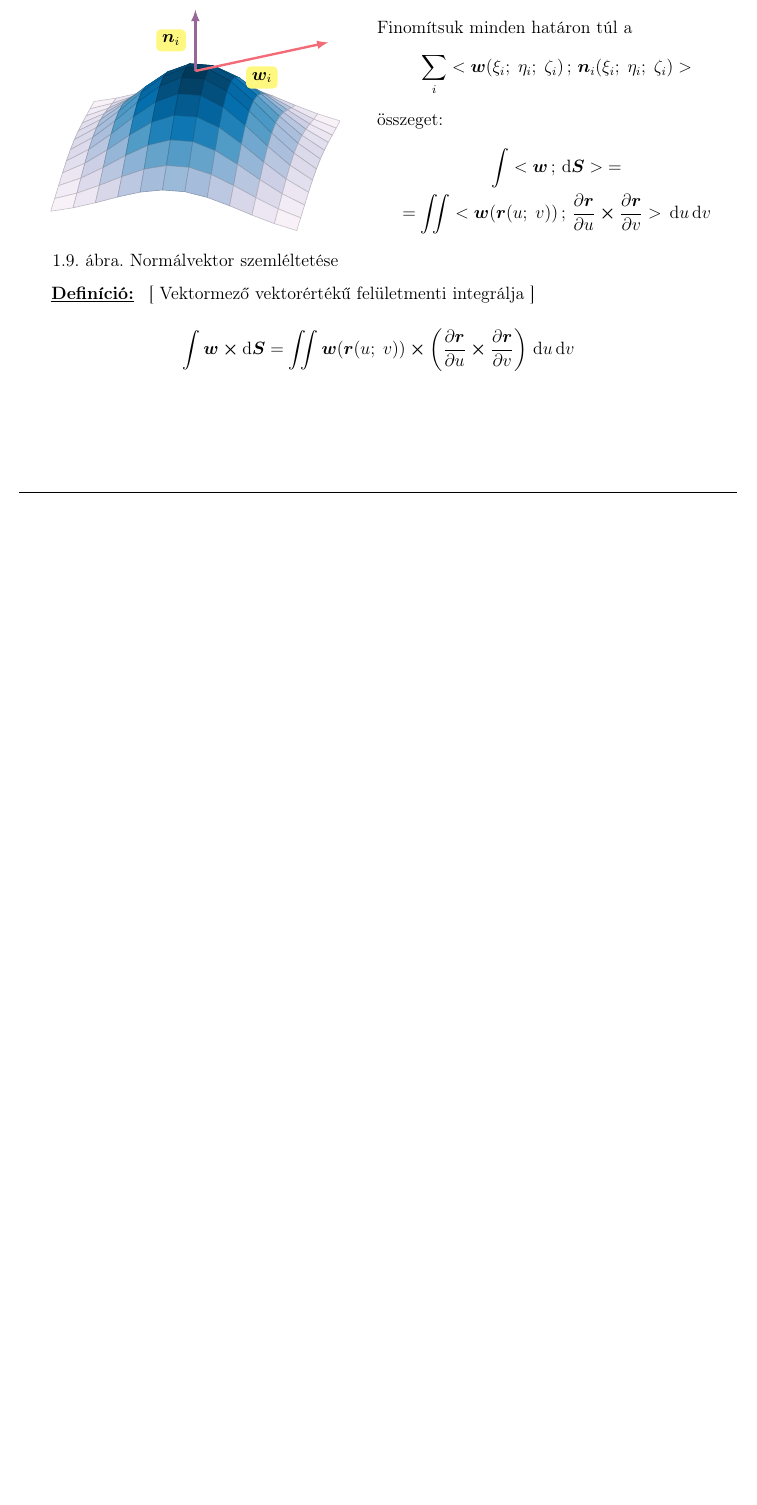
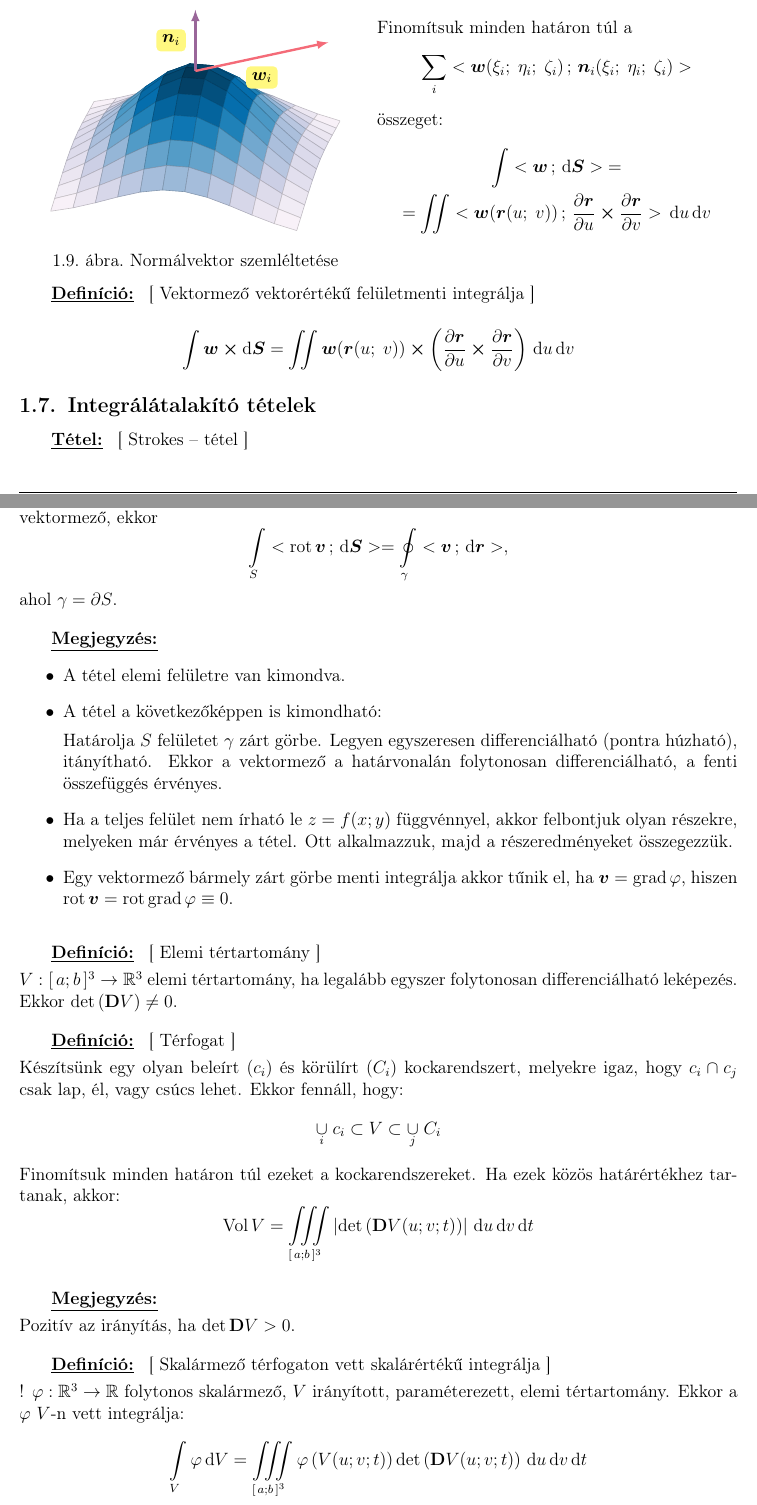
Before and after one commit to tibi1220/G3-jegyzet, a LaTeX document (main.tex, which reads week-06.tex): part of page 17 of 18 before the commit and two parts of pages 17 and 18 of 20 after it, the two joined at a grey line, cut so that both start at the same text, the shorter picture padded with empty space. Compiled offline with pdfLaTeX.

Commit message:
Finish sixth lecture

```diff
--- a/main.tex
+++ b/main.tex
@@ -129,7 +129,7 @@
 \newcommand{\rcurve}[1]{{#1}}
 
 \newcommand{\vsurf}[1]{\boldsymbol{#1}}
-\newcommand{\rsurv}[1]{{#1}}
+\newcommand{\rsurf}[1]{{#1}}
 
 \newcommand{\vvol}[1]{\boldsymbol{#1}}
 \newcommand{\rvol}[1]{{#1}}
@@ -142,6 +142,7 @@
 \DeclareMathOperator{\rot}{rot}
 \DeclareMathOperator{\div}{div}
 \DeclareMathOperator{\grad}{grad}
+\DeclareMathOperator{\vol}{Vol}
 
 \newcommand{\transpose}{\mathsf{T}}
 \newcommand{\Diff}{\mathbf{D}}
--- /dev/null
+++ b/week-06.tex
@@ -0,0 +1,108 @@
+\documentclass[main.tex]{subfiles}
+
+\begin{document}
+
+\subsection{Integrálátalakító tételek}
+
+\tetel{0}{.33}{Strokes – tétel}
+
+! $\rsurf{S} :
+  [\, a; b \,] \cross [\, a; b \,]
+  \rightarrow \mathbb{R}^3$ irányított, parametrizált,
+elemi felület. Irányítsuk a peremet jobbkézszabály szerint.
+Továbbá ! $\rvec{v} : \mathbb{R}^3 \rightarrow \mathbb{R}^3$
+legalább egyszer folytonosan differenciálható vektormező,
+ekkor
+\begin{equation*}
+  \int \limits_\rsurf{S}
+  \scalar{\rot \rvec{v}}{\differential \vsurf{S}}
+  =
+  \oint \limits_{\rcurve{\gamma}}
+  \scalar{\rvec{v}}{\differential \rvec{r}},
+\end{equation*}
+ahol $\rcurve{\gamma} = \partial \rsurf{S}$.
+
+
+
+\megj{1}{0}
+\begin{itemize}
+  \item A tétel elemi felületre van kimondva.
+
+
+  \item A tétel a következőképpen is kimondható:
+
+        Határolja $\rsurf{S}$ felületet $\rcurve{\gamma}$
+        zárt görbe. Legyen egyszeresen differenciálható
+        (pontra húzható), itányítható. Ekkor a vektormező
+        a határvonalán folytonosan differenciálható, a
+        fenti összefüggés érvényes.
+
+
+  \item Ha a teljes felület nem írható le $z = f(x;y)$
+        függvénnyel, akkor felbontjuk olyan részekre,
+        melyeken már érvényes a tétel. Ott alkalmazzuk,
+        majd a részeredményeket összegezzük.
+
+  \item Egy vektormező bármely zárt görbe menti integrálja
+        akkor tűnik el, ha $\rvec{v} = \grad \varphi$,
+        hiszen $\rot \rvec{v} = \rot \grad \varphi \equiv 0$.
+\end{itemize}
+
+
+
+\defi{1}{.33}{Elemi tértartomány}
+
+$\rvol{V} : [\, a; b \,]^3 \rightarrow \mathbb{R}^3$
+elemi tértartomány, ha legalább egyszer folytonosan
+differenciálható leképezés. Ekkor
+$\det \left( \Diff \rsurf{V} \right) \neq 0$.
+
+
+
+\defi{1}{.33}{Térfogat}
+
+Készítsünk egy olyan beleírt ($c_i$) és körülírt ($C_i$)
+kockarendszert, melyekre igaz, hogy $c_i \cap c_j$
+csak lap, él, vagy csúcs lehet. Ekkor fennáll, hogy:
+\begin{equation*}
+  \underset{i}{\cup} \; c_i
+  \subset \rvol{V} \subset
+  \underset{j}{\cup} \; C_i
+\end{equation*}
+
+Finomítsuk minden határon túl ezeket a kockarendszereket.
+Ha ezek közös határértékhez tartanak, akkor:
+\begin{equation*}
+  \vol V = \iiint \limits_{[\, a; b \,]^3} \left|
+  \det \left( \Diff \rsurf{V}(u; v; t) \right)
+  \right|
+  \, \differential u
+  \, \differential v
+  \, \differential t
+\end{equation*}
+
+
+
+\megj{1}{.33}
+
+Pozitív az irányítás, ha $\det \Diff \rvol{V} > 0$.
+
+
+
+\defi{1}{.33}{Skalármező térfogaton vett skalárértékű integrálja}
+
+! $\varphi : \mathbb{R}^3 \rightarrow \mathbb{R}$ folytonos
+skalármező, $\rvol{V}$ irányított, paraméterezett, elemi
+tértartomány. Ekkor a $\varphi$ $\rvol{V}$-n vett integrálja:
+\begin{equation*}
+  \int \limits_{\rvol{V}} \varphi \, \differential \rvol{V}
+  =
+  \iiint \limits_{[\, a; b \,]^3} \varphi \left(
+  \rvol{V}(u; v; t)
+  \right) \det \left(
+  \Diff \rvol{V}(u; v; t)
+  \right)
+  \, \differential u
+  \, \differential v
+  \, \differential t
+\end{equation*}
@@ -0,0 +121,3 @@
+  \int \limits_{\rvol{V}} \div \rvec{w} \, \differential \rvol{V}
+  =
+  \oint \limits_{\partial \rvol{V}}
@@ -0,0 +145,8 @@
+$\partial \rvol{V} = \rsurf{S}$
+perem indukált irányítással, ekkor:
+\begin{equation*}
+  \int \limits_{\rvol{V}}
+  \psi \, \Delta \varphi \; + \scalar{\grad \psi}{\grad \varphi}
+  \, \differential \rvol{V}
+  =
+  \int \limits_{\partial \rvol{v}}
@@ -0,0 +177,7 @@
+$\partial \rvol{V} = \rsurf{S}$
+perem indukált irányítással, ekkor:
+\begin{equation*}
+  \int \limits_{\rvol{V}}
+  \psi \, \Delta \varphi - \varphi \, \Delta \psi
+  =
+  \int \limits_{\partial \rvol{v}}
```
Also changed, not shown: integrals.tex (+1 -1 lines), main.tex (1 more changed lines), week-06.tex (63 more changed lines).
